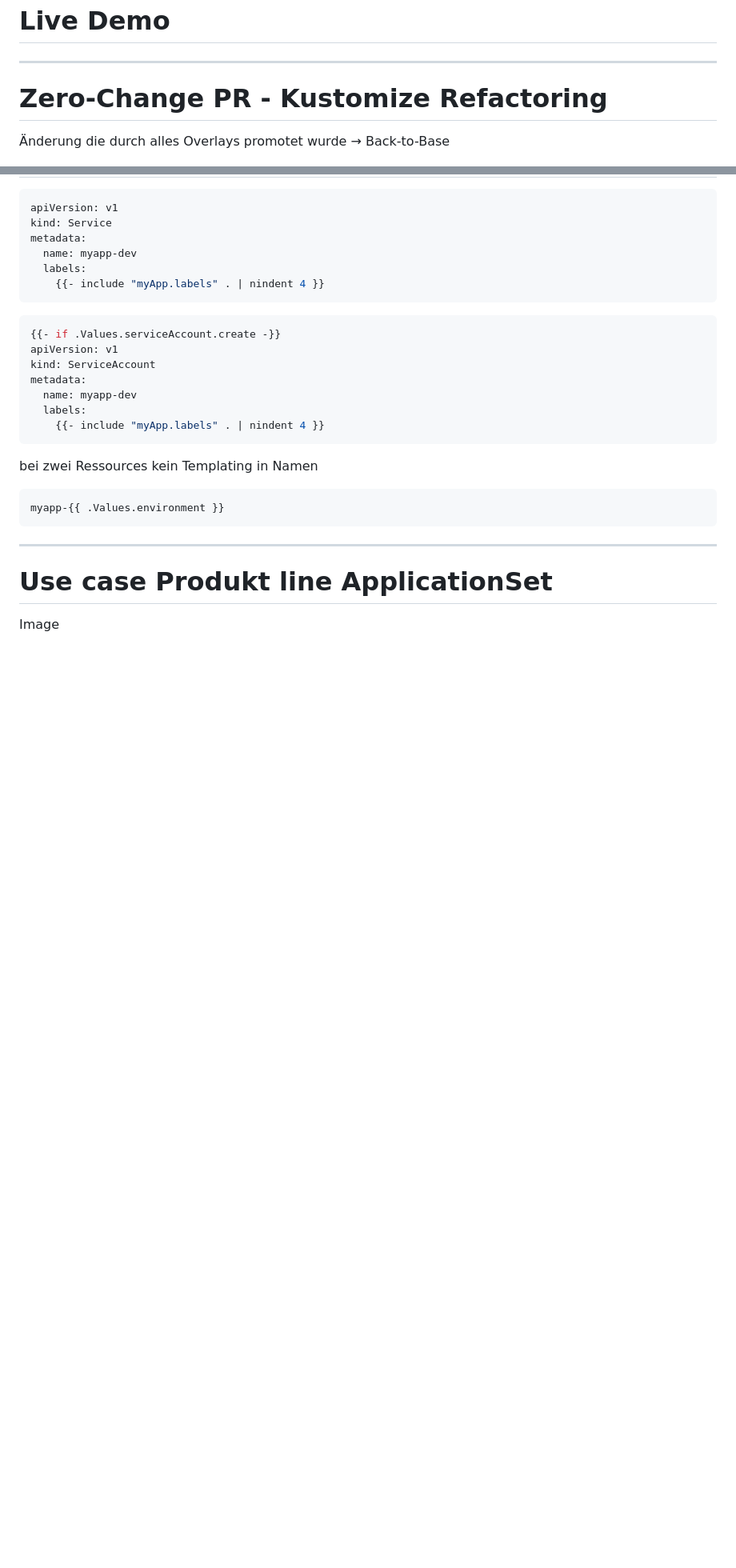
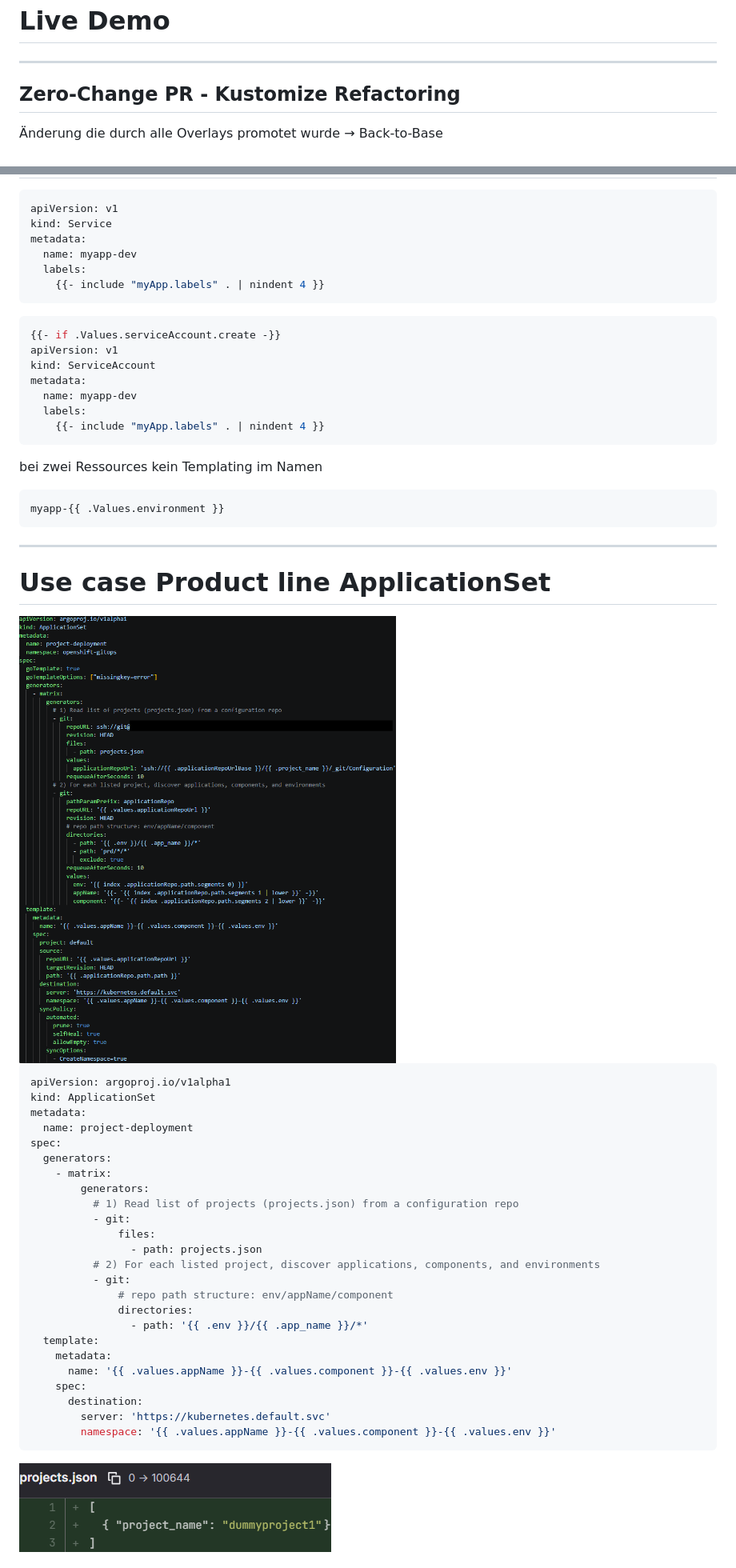
Before and after one commit to rklonner/rklonner.github.io, a Markdown page: 2026-apec/slides.md, 2 parts joined by grey strips. Shown at 80% size. GitHub-like rendering; pictures changed too: 2026-apec/assets/ch4_uc_appset_projects1.png (added), 2026-apec/assets/ch4_uc_appset_projects2.png (added); blank space fills up the shorter version.

Commit message:
Extend use cases

````diff
--- a/2026-apec/slides.md
+++ b/2026-apec/slides.md
@@ -718,9 +728,9 @@ diff:
 
 ---
 
-# Zero-Change PR - Kustomize Refactoring
+## Zero-Change PR - Kustomize Refactoring
 
-Änderung die durch alles Overlays promotet wurde → Back-to-Base
+Änderung die durch alle Overlays promotet wurde → Back-to-Base
 
 <div class="r-stack">
   <img
@@ -824,13 +834,54 @@ metadata:
     {{- include "myApp.labels" . | nindent 4 }}
 ```
 
-bei zwei Ressources kein Templating in Namen
+bei zwei Ressources kein Templating im Namen
 
-```
+```yaml
 myapp-{{ .Values.environment }}
 ```
 
 ---
-# Use case Produkt line ApplicationSet
+# Use case Product line ApplicationSet
 
-Image
+<div class="r-stack">
+  <img
+    src="assets/ch4_uc_appset_projects1.png"
+    style="max-height: 500px; width: auto; object-fit: contain;"
+  />
+  <div class="fragment">
+
+```yaml [10-12|14-17|20|24]
+apiVersion: argoproj.io/v1alpha1
+kind: ApplicationSet
+metadata:
+  name: project-deployment
+spec:
+  generators:
+    - matrix:
+        generators:
+          # 1) Read list of projects (projects.json) from a configuration repo
+          - git:
+              files:
+                - path: projects.json
+          # 2) For each listed project, discover applications, components, and environments
+          - git:
+              # repo path structure: env/appName/component
+              directories:
+                - path: '{{ .env }}/{{ .app_name }}/*'
+  template:
+    metadata:
+      name: '{{ .values.appName }}-{{ .values.component }}-{{ .values.env }}'
+    spec:
+      destination:
+        server: 'https://kubernetes.default.svc'
+        namespace: '{{ .values.appName }}-{{ .values.component }}-{{ .values.env }}'
+```
+</div>
+
+  <img
+    class="fragment"
+    src="assets/ch4_uc_appset_projects2.png"
+    style="max-height: 500px; width: auto; object-fit: contain;"
+  />
+</div>
+
````
Also changed, not shown: other parts of 2026-apec/slides.md (+34 -16 lines), 2026-apec/assets/ch2_argocd_diff_preview_terminal_output.png (added), 2026-apec/assets/ch2_diff_live_state_vs_git_portrait.png, 1 other file.
